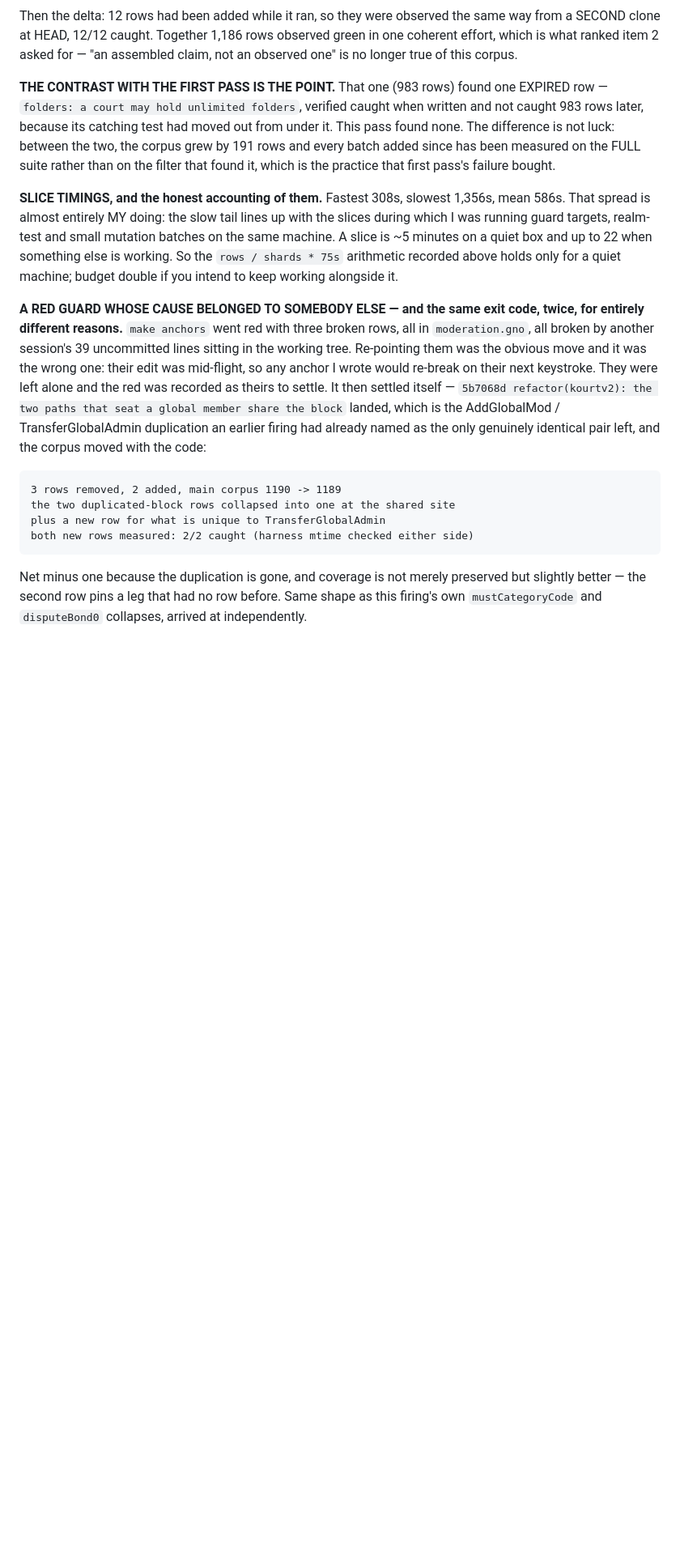
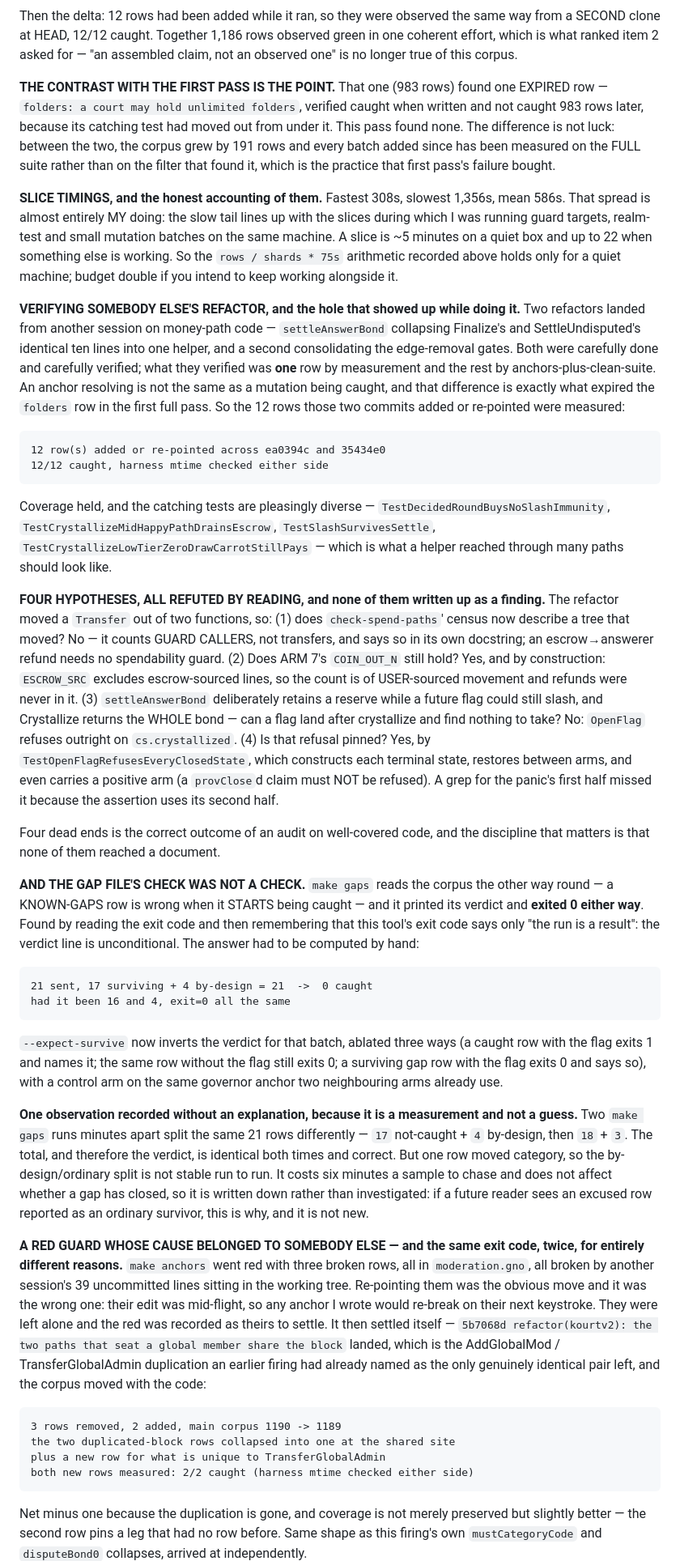
Before and after one commit to jaekwon/cryptocourt, a Markdown page: VOTEFLOOR.md, the part around the change. Shown at 81% size. Rendered like a GitHub page; blank space fills up the shorter version.

Commit message:
docs: verifying another session's refactor, and four dead ends
Records the 12/12 measurement over the rows ea0394c and 35434e0 added or
re-pointed — an anchor resolving is not a mutation being caught, which is
what expired the folders row in the first full pass.

Also records four hypotheses that died on a fuller read and reached no
document: check-spend-paths counts guard callers not transfers (its own
docstring says so); ARM 7's COIN_OUT excludes escrow-sourced lines, so
refunds were never in the count; OpenFlag refuses a crystallized claim
outright, so the retained reserve cannot be stranded by a later flag; and
that refusal is pinned by TestOpenFlagRefusesEveryClosedState, which my
grep missed because it asserts the panic's second half.

And one observation left unexplained on purpose: two gaps runs minutes
apart split the same 21 rows 17+4 and then 18+3. Same total, same verdict,
but the by-design/ordinary split is not stable. Six minutes a sample to
chase and it does not affect whether a gap closed, so it is written down
rather than investigated.

```diff
--- a/VOTEFLOOR.md
+++ b/VOTEFLOOR.md
@@ -268,6 +268,62 @@ which I was running guard targets, realm-test and small mutation batches on the
 A slice is ~5 minutes on a quiet box and up to 22 when something else is working. So the
 `rows / shards * 75s` arithmetic recorded above holds only for a quiet machine; budget double
 if you intend to keep working alongside it.
+
+**VERIFYING SOMEBODY ELSE'S REFACTOR, and the hole that showed up while doing it.** Two
+refactors landed from another session on money-path code — `settleAnswerBond` collapsing
+Finalize's and SettleUndisputed's identical ten lines into one helper, and a second
+consolidating the edge-removal gates. Both were carefully done and carefully verified;
+what they verified was **one** row by measurement and the rest by anchors-plus-clean-suite.
+An anchor resolving is not the same as a mutation being caught, and that difference is
+exactly what expired the `folders` row in the first full pass. So the 12 rows those two
+commits added or re-pointed were measured:
+
+    12 row(s) added or re-pointed across ea0394c and 35434e0
+    12/12 caught, harness mtime checked either side
+
+Coverage held, and the catching tests are pleasingly diverse —
+`TestDecidedRoundBuysNoSlashImmunity`, `TestCrystallizeMidHappyPathDrainsEscrow`,
+`TestSlashSurvivesSettle`, `TestCrystallizeLowTierZeroDrawCarrotStillPays` — which is what
+a helper reached through many paths should look like.
+
+**FOUR HYPOTHESES, ALL REFUTED BY READING, and none of them written up as a finding.** The
+refactor moved a `Transfer` out of two functions, so: (1) does `check-spend-paths`' census
+now describe a tree that moved? No — it counts GUARD CALLERS, not transfers, and says so in
+its own docstring; an escrow→answerer refund needs no spendability guard. (2) Does ARM 7's
+`COIN_OUT_N` still hold? Yes, and by construction: `ESCROW_SRC` excludes escrow-sourced
+lines, so the count is of USER-sourced movement and refunds were never in it. (3)
+`settleAnswerBond` deliberately retains a reserve while a future flag could still slash,
+and Crystallize returns the WHOLE bond — can a flag land after crystallize and find nothing
+to take? No: `OpenFlag` refuses outright on `cs.crystallized`. (4) Is that refusal pinned?
+Yes, by `TestOpenFlagRefusesEveryClosedState`, which constructs each terminal state,
+restores between arms, and even carries a positive arm (a `provClose`d claim must NOT be
+refused). A grep for the panic's first half missed it because the assertion uses its
+second half.
+
+Four dead ends is the correct outcome of an audit on well-covered code, and the discipline
+that matters is that none of them reached a document.
+
+**AND THE GAP FILE'S CHECK WAS NOT A CHECK.** `make gaps` reads the corpus the other way
+round — a KNOWN-GAPS row is wrong when it STARTS being caught — and it printed its verdict
+and **exited 0 either way**. Found by reading the exit code and then remembering that this
+tool's exit code says only "the run is a result": the verdict line is unconditional. The
+answer had to be computed by hand:
+
+    21 sent, 17 surviving + 4 by-design = 21  ->  0 caught
+    had it been 16 and 4, exit=0 all the same
+
+`--expect-survive` now inverts the verdict for that batch, ablated three ways (a caught row
+with the flag exits 1 and names it; the same row without the flag still exits 0; a
+surviving gap row with the flag exits 0 and says so), with a control arm on the same
+governor anchor two neighbouring arms already use.
+
+**One observation recorded without an explanation, because it is a measurement and not a
+guess.** Two `make gaps` runs minutes apart split the same 21 rows differently — `17`
+not-caught + `4` by-design, then `18` + `3`. The total, and therefore the verdict, is
+identical both times and correct. But one row moved category, so the by-design/ordinary
+split is not stable run to run. It costs six minutes a sample to chase and does not affect
+whether a gap has closed, so it is written down rather than investigated: if a future
+reader sees an excused row reported as an ordinary survivor, this is why, and it is not new.
 
 **A RED GUARD WHOSE CAUSE BELONGED TO SOMEBODY ELSE — and the same exit code, twice, for
 entirely different reasons.** `make anchors` went red with three broken rows, all in
```
